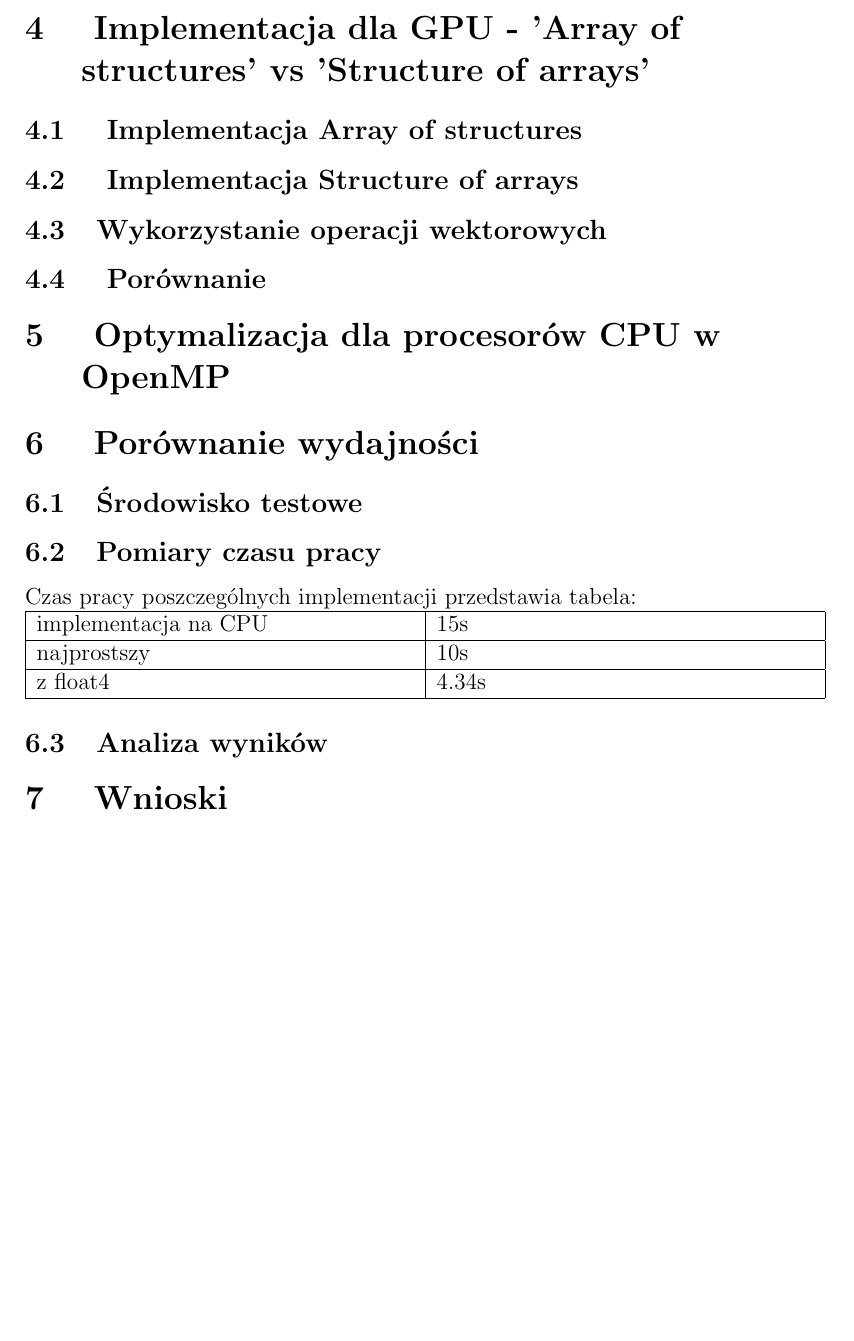
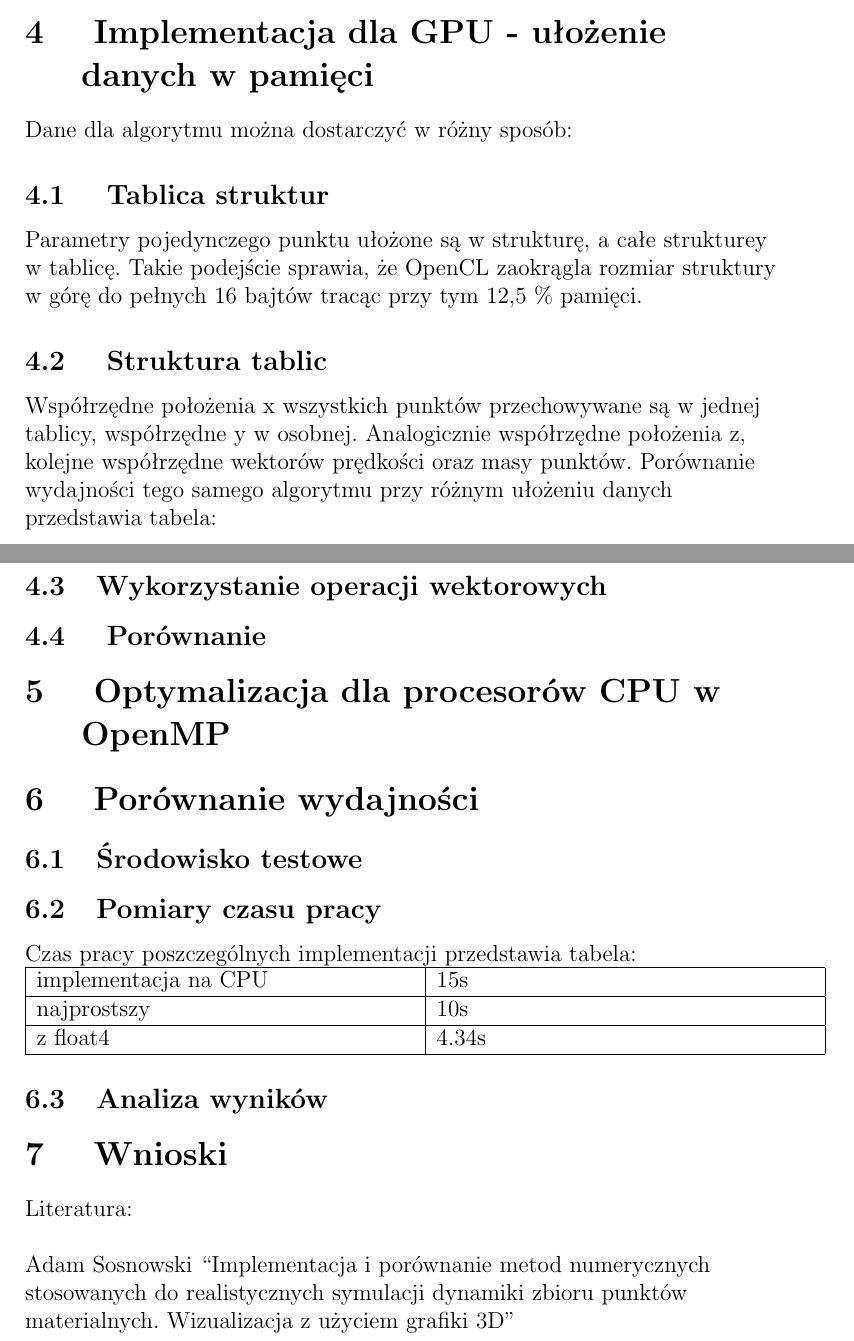
Before and after one commit to winiarz/magisterka-tekst, a LaTeX document (magisterka.tex, which reads Rozdzial_4/rozdzial4.tex, literatura.tex): part of page 4 of 4 before the commit and two parts of pages 4 and 5 of 5 after it, the two joined at a grey line, cut so that both start at the same text, the shorter picture padded with empty space. Compiled offline with pdfLaTeX.

Commit message:
poprawki i opis metody eulera

```diff
--- a/Rozdzial_4/rozdzial4.tex
+++ b/Rozdzial_4/rozdzial4.tex
@@ -1,6 +1,12 @@
 
-\section { Implementacja dla GPU - 'Array of structures' vs 'Structure of arrays' }
-\subsection { Implementacja Array of structures }
-\subsection { Implementacja Structure of arrays }
+\section { Implementacja dla GPU - ułożenie danych w pamięci }
+Dane dla algorytmu można dostarczyć w różny sposób:
+\subsection { Tablica struktur }
+Parametry pojedynczego punktu ułożone są w strukturę, a całe strukturey w tablicę. Takie podejście sprawia, że OpenCL zaokrągla rozmiar struktury w górę do pełnych 16 bajtów tracąc przy tym 12,5 \% pamięci.
+\subsection { Struktura tablic }
+Współrzędne położenia x wszystkich punktów przechowywane są w jednej tablicy, współrzędne y w osobnej. Analogicznie współrzędne położenia z, kolejne współrzędne wektorów prędkości oraz masy punktów.
+Porównanie wydajności tego samego algorytmu przy różnym ułożeniu danych przedstawia tabela:
+
 \subsection {Wykorzystanie operacji wektorowych}
+
 \subsection { Porównanie }
--- /dev/null
+++ b/literatura.tex
@@ -0,0 +1,4 @@
+
+Literatura: \linebreak
+
+Adam Sosnowski ``Implementacja i porównanie metod numerycznych stosowanych do realistycznych symulacji dynamiki zbioru punktów materialnych. Wizualizacja z użyciem grafiki 3D''
```
Also changed, not shown: Rozdzial_1/metoda_eulera.tex (added, +11 -0 lines), magisterka.tex (+1 -0 lines).
